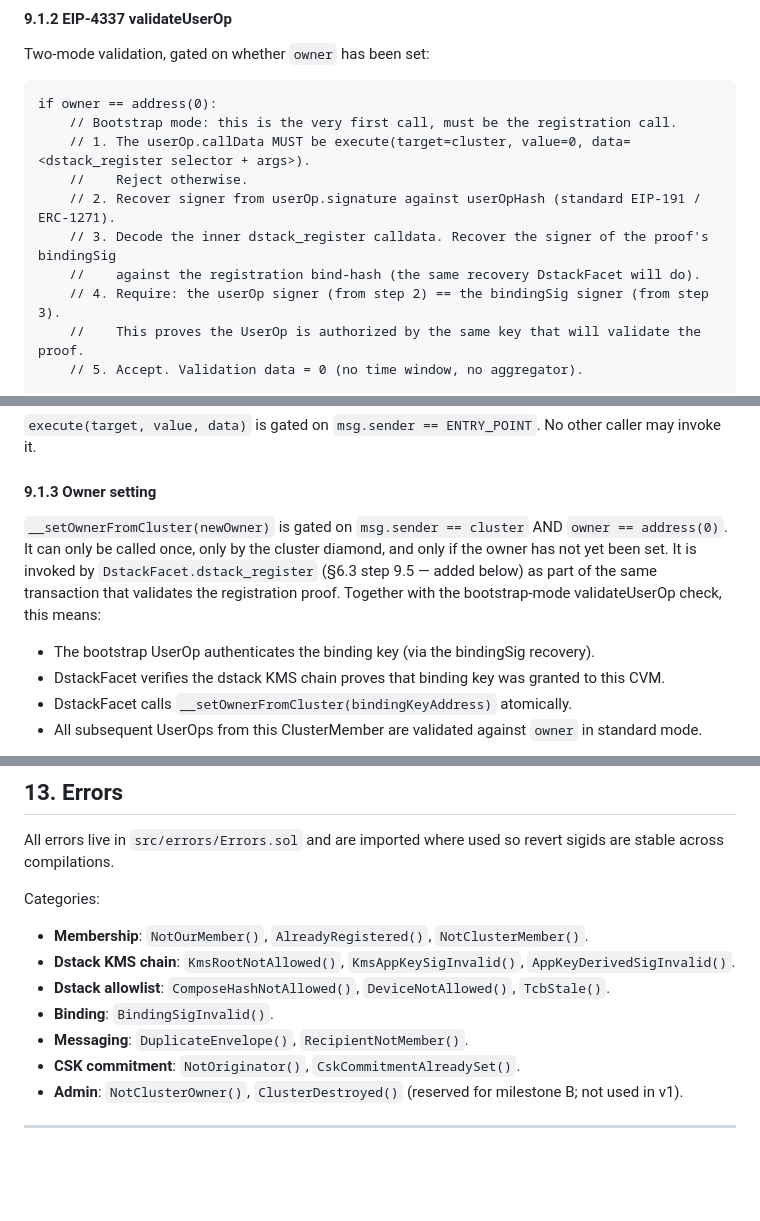
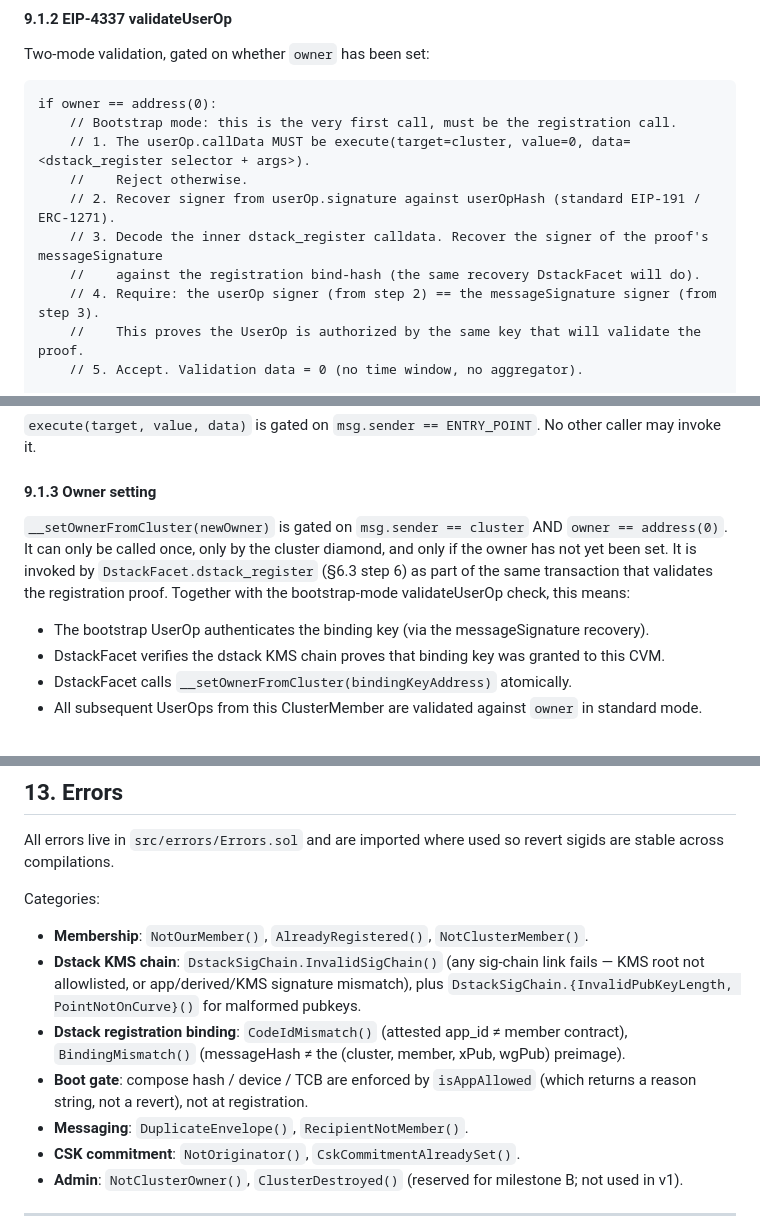
Before and after one commit to AttestMesh/AttestMesh, a Markdown page: docs/specs/contracts.md, 3 parts joined by grey strips. Rendered like a GitHub page; blank space fills up the shorter version.

```diff
--- a/docs/specs/contracts.md
+++ b/docs/specs/contracts.md
@@ -580,9 +578,9 @@ if owner == address(0):
     // 1. The userOp.callData MUST be execute(target=cluster, value=0, data=<dstack_register selector + args>).
     //    Reject otherwise.
     // 2. Recover signer from userOp.signature against userOpHash (standard EIP-191 / ERC-1271).
-    // 3. Decode the inner dstack_register calldata. Recover the signer of the proof's bindingSig
+    // 3. Decode the inner dstack_register calldata. Recover the signer of the proof's messageSignature
     //    against the registration bind-hash (the same recovery DstackFacet will do).
-    // 4. Require: the userOp signer (from step 2) == the bindingSig signer (from step 3).
+    // 4. Require: the userOp signer (from step 2) == the messageSignature signer (from step 3).
     //    This proves the UserOp is authorized by the same key that will validate the proof.
     // 5. Accept. Validation data = 0 (no time window, no aggregator).
 
@@ -598,9 +596,9 @@ In both modes: if `missingAccountFunds > 0` (no paymaster sponsoring), transfer
 
 #### 9.1.3 Owner setting
 
-`__setOwnerFromCluster(newOwner)` is gated on `msg.sender == cluster` AND `owner == address(0)`. It can only be called once, only by the cluster diamond, and only if the owner has not yet been set. It is invoked by `DstackFacet.dstack_register` (§6.3 step 9.5 — added below) as part of the same transaction that validates the registration proof. Together with the bootstrap-mode validateUserOp check, this means:
+`__setOwnerFromCluster(newOwner)` is gated on `msg.sender == cluster` AND `owner == address(0)`. It can only be called once, only by the cluster diamond, and only if the owner has not yet been set. It is invoked by `DstackFacet.dstack_register` (§6.3 step 6) as part of the same transaction that validates the registration proof. Together with the bootstrap-mode validateUserOp check, this means:
 
-- The bootstrap UserOp authenticates the binding key (via the bindingSig recovery).
+- The bootstrap UserOp authenticates the binding key (via the messageSignature recovery).
 - DstackFacet verifies the dstack KMS chain proves that binding key was granted to this CVM.
 - DstackFacet calls `__setOwnerFromCluster(bindingKeyAddress)` atomically.
 - All subsequent UserOps from this ClusterMember are validated against `owner` in standard mode.
@@ -777,9 +775,9 @@ All errors live in `src/errors/Errors.sol` and are imported where used so revert
 Categories:
 
 - **Membership**: `NotOurMember()`, `AlreadyRegistered()`, `NotClusterMember()`.
-- **Dstack KMS chain**: `KmsRootNotAllowed()`, `KmsAppKeySigInvalid()`, `AppKeyDerivedSigInvalid()`.
-- **Dstack allowlist**: `ComposeHashNotAllowed()`, `DeviceNotAllowed()`, `TcbStale()`.
-- **Binding**: `BindingSigInvalid()`.
+- **Dstack KMS chain**: `DstackSigChain.InvalidSigChain()` (any sig-chain link fails — KMS root not allowlisted, or app/derived/KMS signature mismatch), plus `DstackSigChain.{InvalidPubKeyLength, PointNotOnCurve}()` for malformed pubkeys.
+- **Dstack registration binding**: `CodeIdMismatch()` (attested app_id ≠ member contract), `BindingMismatch()` (messageHash ≠ the (cluster, member, xPub, wgPub) preimage).
+- **Boot gate**: compose hash / device / TCB are enforced by `isAppAllowed` (which returns a reason string, not a revert), not at registration.
 - **Messaging**: `DuplicateEnvelope()`, `RecipientNotMember()`.
 - **CSK commitment**: `NotOriginator()`, `CskCommitmentAlreadySet()`.
 - **Admin**: `NotClusterOwner()`, `ClusterDestroyed()` (reserved for milestone B; not used in v1).
```
Also changed, not shown: other parts of docs/specs/contracts.md (+24 -26 lines), docs/specs/dstack-auth-extraction.md (+20 -12 lines), docs/specs/sidecar.md (+5 -4 lines).
